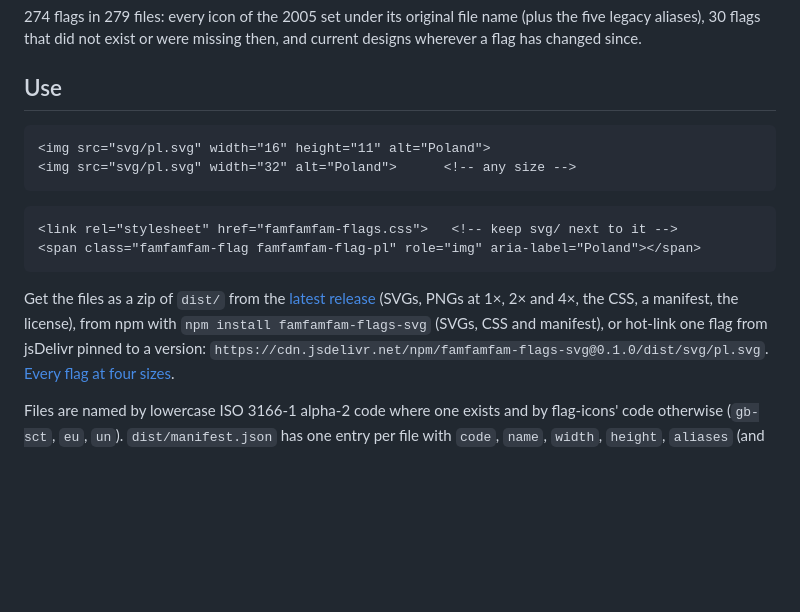
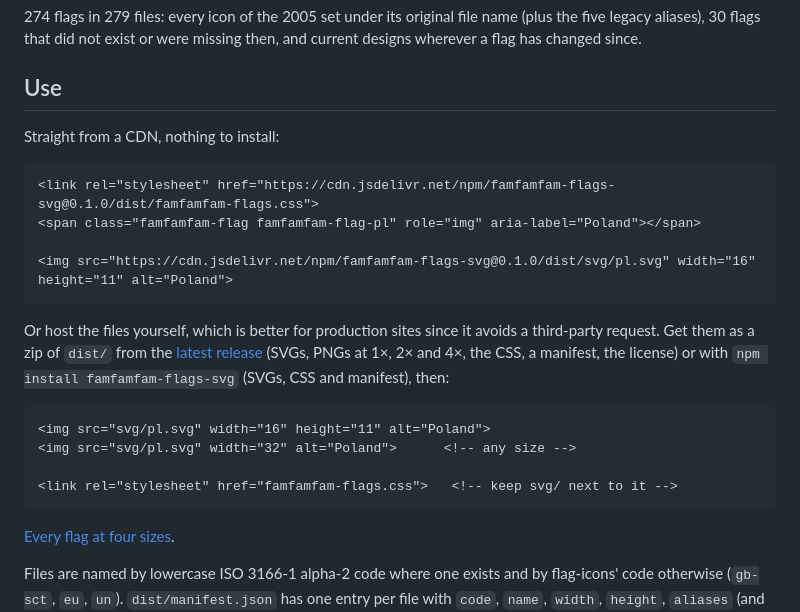
Before and after one commit to jakuborlowski/famfamfam-flags-svg, a Markdown page: README.md, the part around the change. Drawn GitHub-style; blank space fills up the shorter version.

Commit message:
README: lead with the CDN, then self-hosting
Co-Authored-By: Claude Opus 5.5 (1M context) <noreply@anthropic.com>
Claude-Session: https://claude.ai/code/session_01MZtJHXDDwpFStR4WJQqMTU

````diff
--- a/README.md
+++ b/README.md
@@ -12,22 +12,28 @@ missing then, and current designs wherever a flag has changed since.
 
 ## Use
 
+Straight from a CDN, nothing to install:
+
+```html
+<link rel="stylesheet" href="https://cdn.jsdelivr.net/npm/famfamfam-flags-svg@0.1.0/dist/famfamfam-flags.css">
+<span class="famfamfam-flag famfamfam-flag-pl" role="img" aria-label="Poland"></span>
+
+<img src="https://cdn.jsdelivr.net/npm/famfamfam-flags-svg@0.1.0/dist/svg/pl.svg" width="16" height="11" alt="Poland">
+```
+
+Or host the files yourself, which is better for production sites since it
+avoids a third-party request. Get them as a zip of `dist/` from the
+[latest release](https://github.com/jakuborlowski/famfamfam-flags-svg/releases/latest/download/famfamfam-flags-svg.zip)
+(SVGs, PNGs at 1×, 2× and 4×, the CSS, a manifest, the license) or with
+`npm install famfamfam-flags-svg` (SVGs, CSS and manifest), then:
+
 ```html
 <img src="svg/pl.svg" width="16" height="11" alt="Poland">
 <img src="svg/pl.svg" width="32" alt="Poland">      <!-- any size -->
+
+<link rel="stylesheet" href="famfamfam-flags.css">   <!-- keep svg/ next to it -->
 ```
 
-```html
-<link rel="stylesheet" href="famfamfam-flags.css">   <!-- keep svg/ next to it -->
-<span class="famfamfam-flag famfamfam-flag-pl" role="img" aria-label="Poland"></span>
-```
-
-Get the files as a zip of `dist/` from the
-[latest release](https://github.com/jakuborlowski/famfamfam-flags-svg/releases/latest/download/famfamfam-flags-svg.zip)
-(SVGs, PNGs at 1×, 2× and 4×, the CSS, a manifest, the license), from npm
-with `npm install famfamfam-flags-svg` (SVGs, CSS and manifest), or hot-link
-one flag from jsDelivr pinned to a version:
-`https://cdn.jsdelivr.net/npm/famfamfam-flags-svg@0.1.0/dist/svg/pl.svg`.
 [Every flag at four sizes](https://jakuborlowski.github.io/famfamfam-flags-svg/preview.html).
 
 Files are named by lowercase ISO 3166-1 alpha-2 code where one exists and
````
